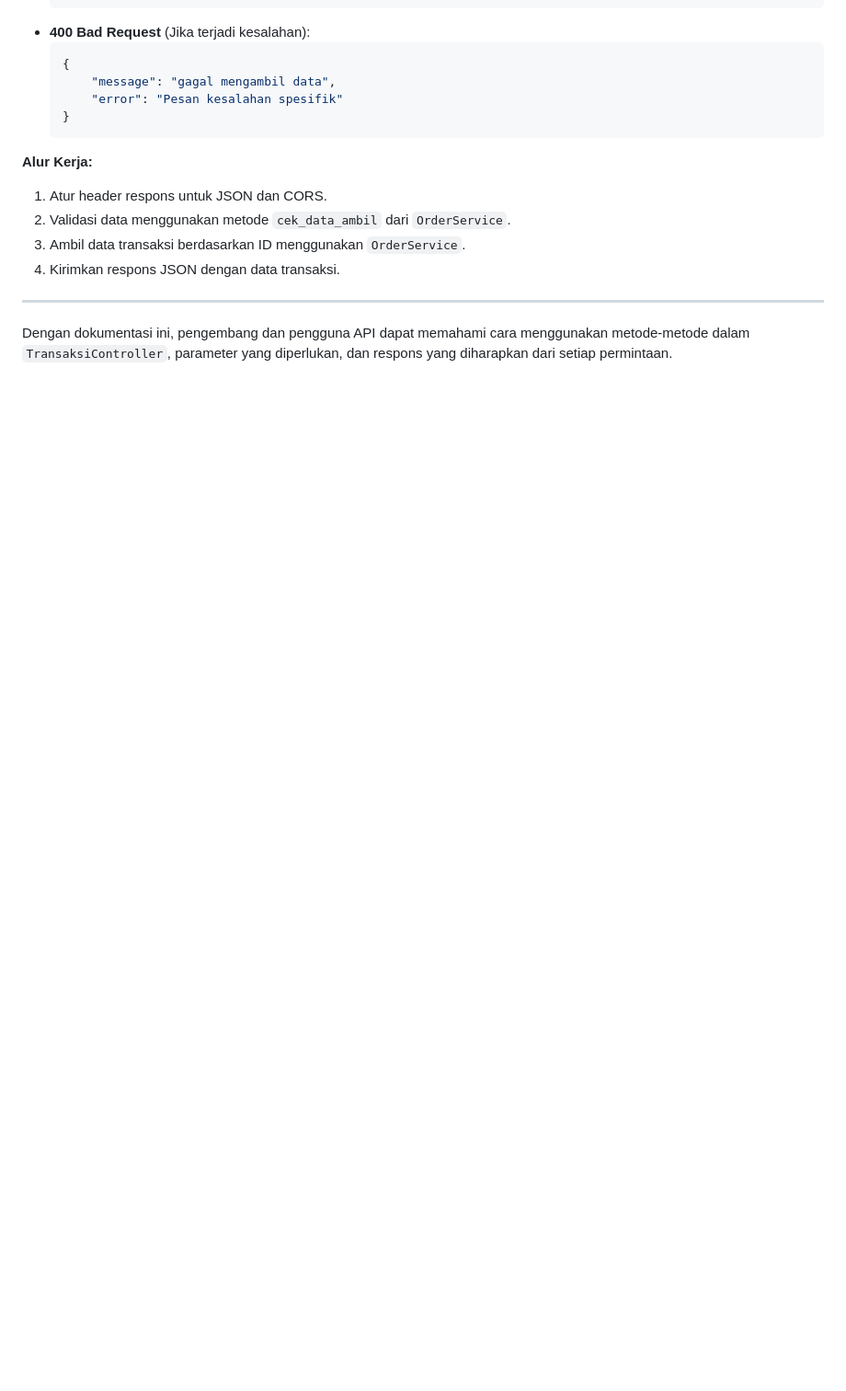
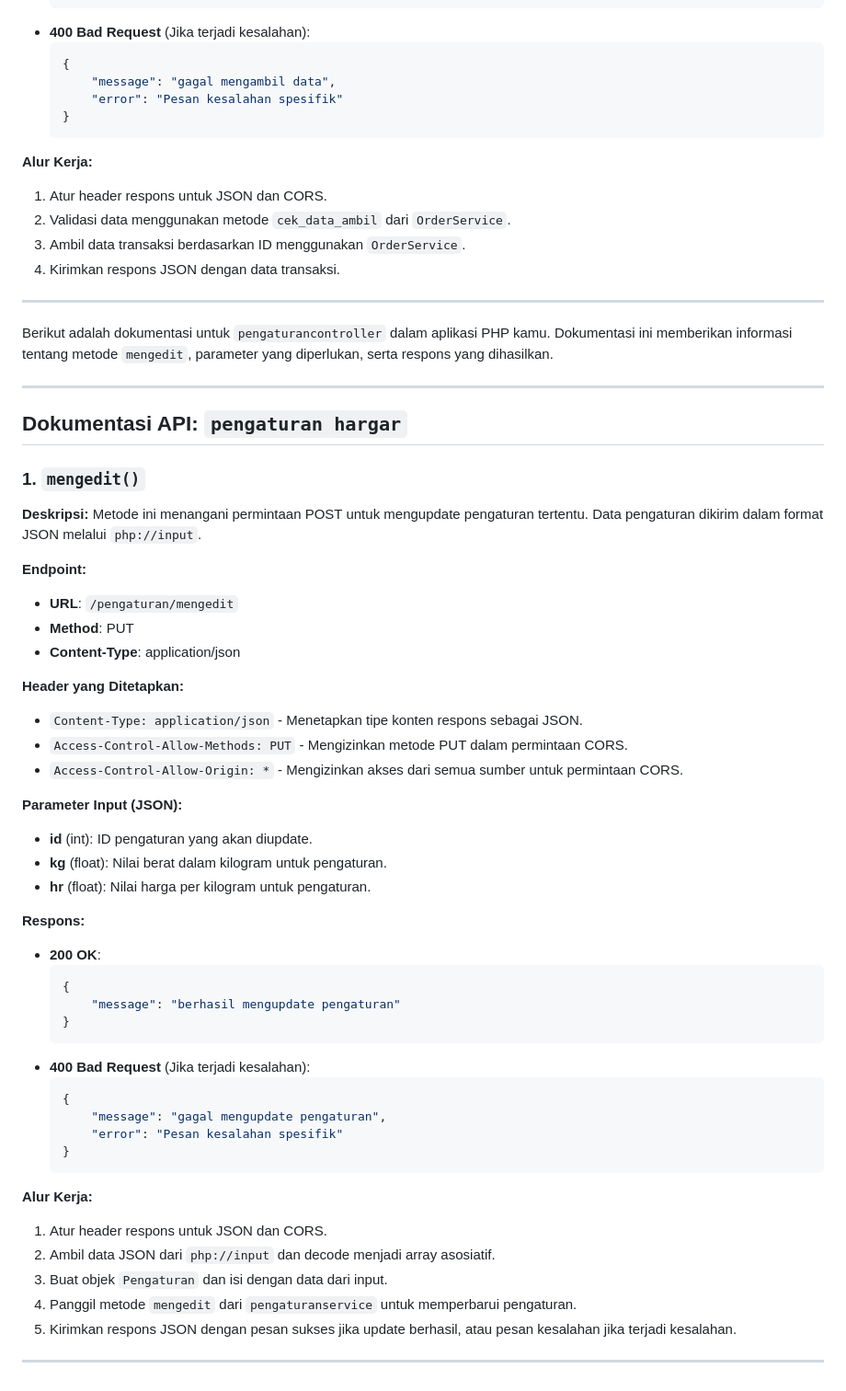
Before and after one commit to thoriqnst0610/laundry, a Markdown page: README.md, the part around the change. Shown: that part at 92% size. Rendered like a GitHub page; blank space fills up the shorter version.

````diff
--- a/README.md
+++ b/README.md
@@ -606,4 +606,52 @@ Metode ini menangani permintaan GET untuk mengambil data transaksi berdasarkan I
 
 ---
 
-Dengan dokumentasi ini, pengembang dan pengguna API dapat memahami cara menggunakan metode-metode dalam `TransaksiController`, parameter yang diperlukan, dan respons yang diharapkan dari setiap permintaan.
+Berikut adalah dokumentasi untuk `pengaturancontroller` dalam aplikasi PHP kamu. Dokumentasi ini memberikan informasi tentang metode `mengedit`, parameter yang diperlukan, serta respons yang dihasilkan.
+
+---
+
+## Dokumentasi API: `pengaturan hargar`
+
+### 1. `mengedit()`
+
+**Deskripsi:**
+Metode ini menangani permintaan POST untuk mengupdate pengaturan tertentu. Data pengaturan dikirim dalam format JSON melalui `php://input`.
+
+**Endpoint:**
+- **URL**: `/pengaturan/mengedit`
+- **Method**: PUT
+- **Content-Type**: application/json
+
+**Header yang Ditetapkan:**
+- `Content-Type: application/json` - Menetapkan tipe konten respons sebagai JSON.
+- `Access-Control-Allow-Methods: PUT` - Mengizinkan metode PUT dalam permintaan CORS.
+- `Access-Control-Allow-Origin: *` - Mengizinkan akses dari semua sumber untuk permintaan CORS.
+
+**Parameter Input (JSON):**
+- **id** (int): ID pengaturan yang akan diupdate.
+- **kg** (float): Nilai berat dalam kilogram untuk pengaturan.
+- **hr** (float): Nilai harga per kilogram untuk pengaturan.
+
+**Respons:**
+- **200 OK**:
+  ```json
+  {
+      "message": "berhasil mengupdate pengaturan"
+  }
+  ```
+- **400 Bad Request** (Jika terjadi kesalahan):
+  ```json
+  {
+      "message": "gagal mengupdate pengaturan",
+      "error": "Pesan kesalahan spesifik"
+  }
+  ```
+
+**Alur Kerja:**
+1. Atur header respons untuk JSON dan CORS.
+2. Ambil data JSON dari `php://input` dan decode menjadi array asosiatif.
+3. Buat objek `Pengaturan` dan isi dengan data dari input.
+4. Panggil metode `mengedit` dari `pengaturanservice` untuk memperbarui pengaturan.
+5. Kirimkan respons JSON dengan pesan sukses jika update berhasil, atau pesan kesalahan jika terjadi kesalahan.
+
+---
````
